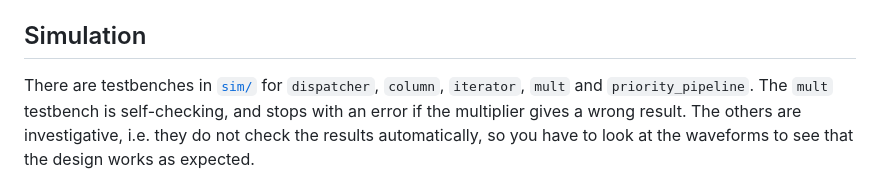
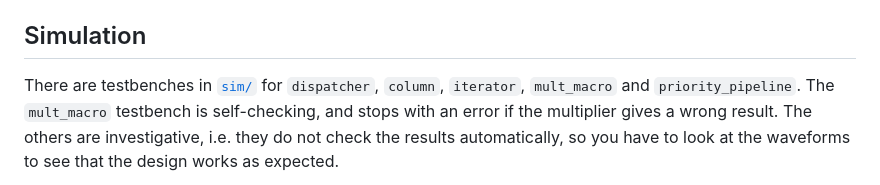
Before and after one commit to MJoergen/MandelbrotMEGA65, a Markdown page: README.md, the part around the change. GitHub-like rendering.

Commit message:
mandelbrot: Update docs after rebuild with Vivado (3 BUFG), fix testbench name
Co-Authored-By: Claude Sonnet 5.5 <noreply@anthropic.com>

```diff
--- a/README.md
+++ b/README.md
@@ -94,7 +94,7 @@ Type `make` to list the supported targets. The most important ones are:
 
 ## Simulation
 There are testbenches in [`sim/`](sim) for `dispatcher`, `column`, `iterator`,
-`mult` and `priority_pipeline`. The `mult` testbench is self-checking, and
+`mult_macro` and `priority_pipeline`. The `mult_macro` testbench is self-checking, and
 stops with an error if the multiplier gives a wrong result. The others are
 investigative, i.e. they do not check the results automatically, so you have to
 look at the waveforms to see that the design works as expected.
```
Also changed, not shown: ALGORITHM.md (+1 -0 lines).
